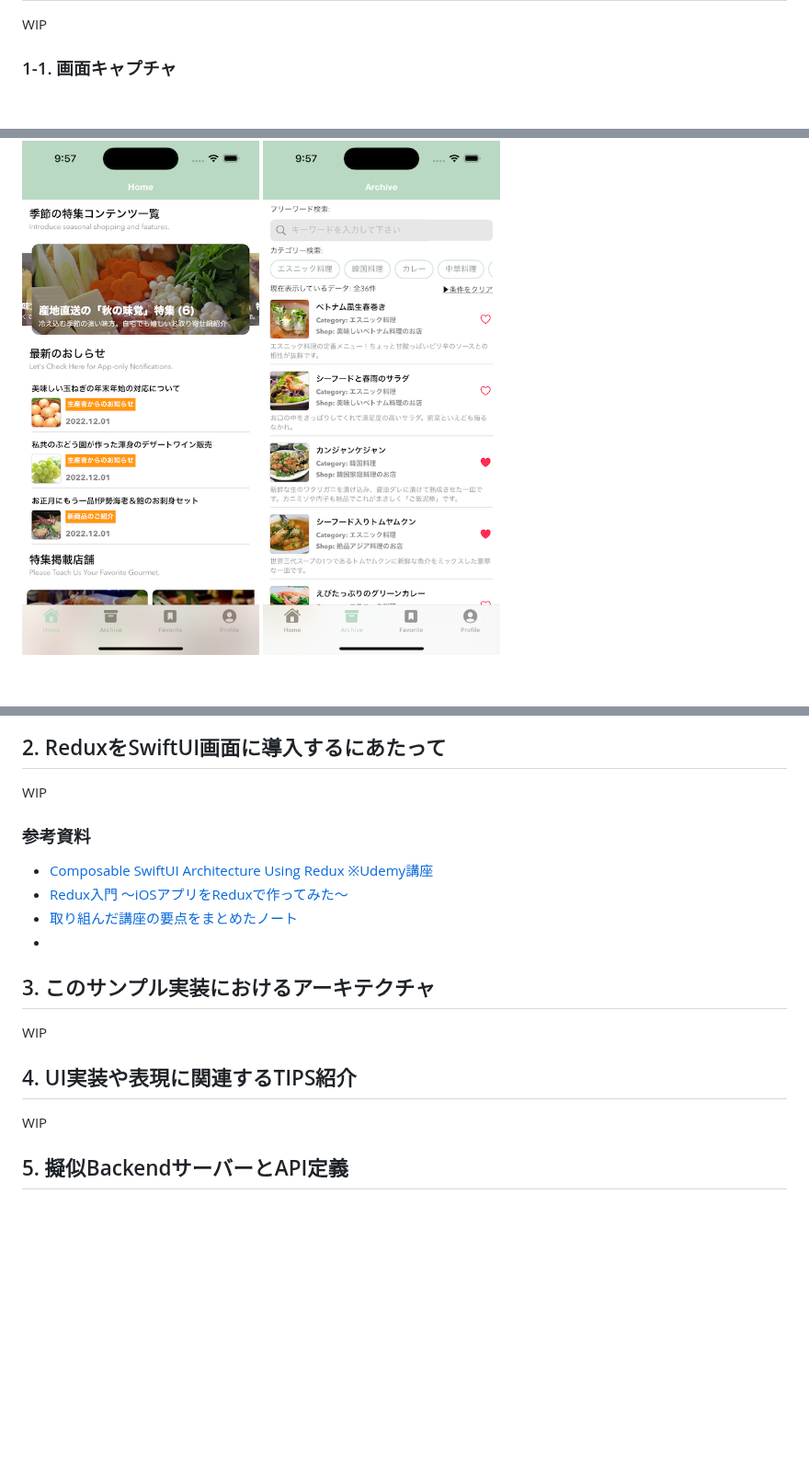
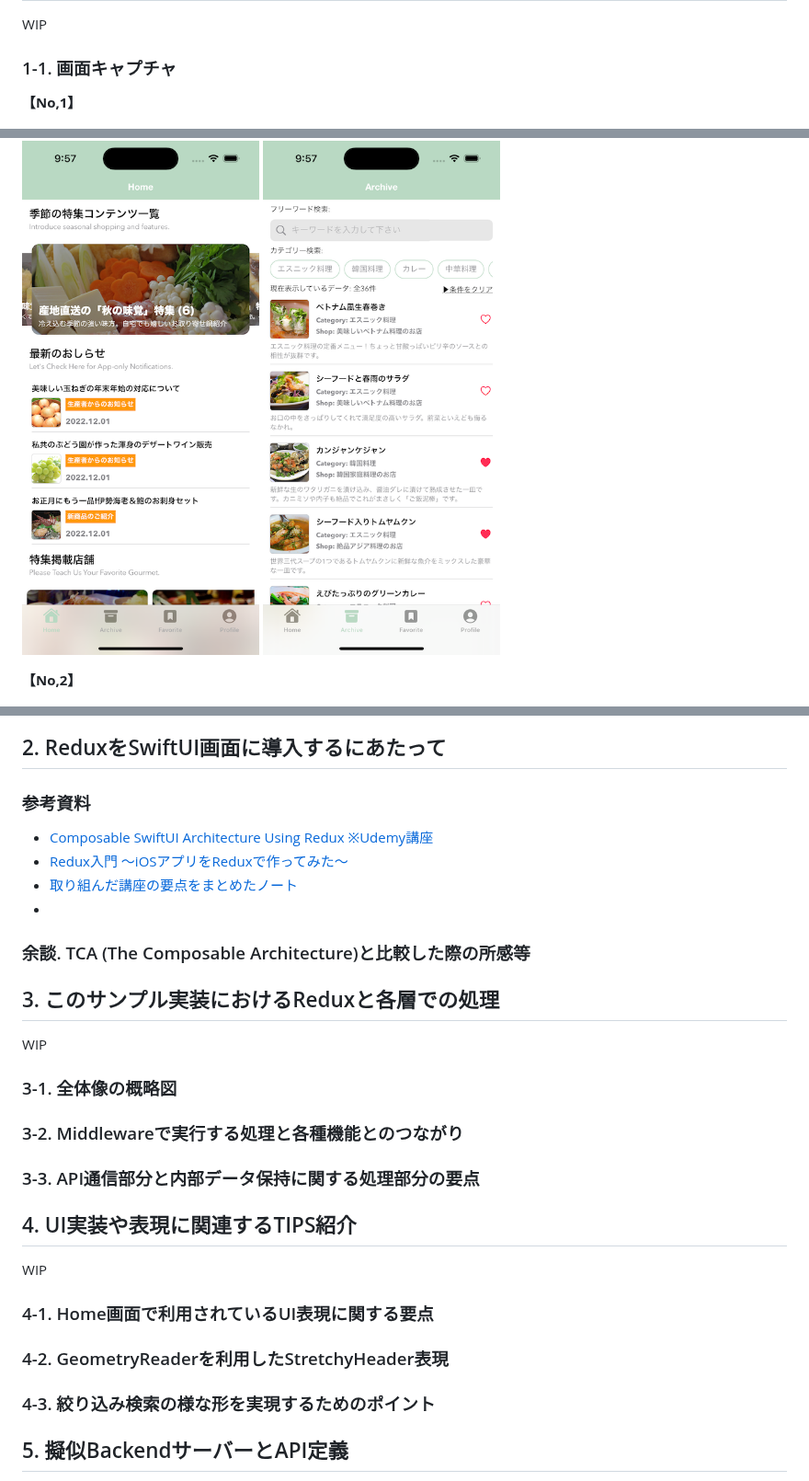
Before and after one commit to fumiyasac/SwiftUIAndReduxExample, a Markdown page: README.md, 3 parts joined by grey strips. Shown at 92% size. Rendered like a GitHub page; blank space fills up the shorter version.

Commit message:
(WIP) READMEの段落を作成する

```diff
--- a/README.md
+++ b/README.md
@@ -10,13 +10,16 @@ WIP
 
 ### 1-1. 画面キャプチャ
 
+__【No,1】__
+
 <img src="https://github.com/fumiyasac/SwiftUIAndReduxExample/blob/main/images/sample_screen1.png" width="393"> <img src="https://github.com/fumiyasac/SwiftUIAndReduxExample/blob/main/images/sample_screen2.png" width="393">
+
+__【No,2】__
 
 <img src="https://github.com/fumiyasac/SwiftUIAndReduxExample/blob/main/images/sample_screen3.png" width="393"> <img src="https://github.com/fumiyasac/SwiftUIAndReduxExample/blob/main/images/sample_screen4.png" width="393">
 
 ## 2. ReduxをSwiftUI画面に導入するにあたって
 
-WIP
 
 ### 参考資料
 
@@ -25,13 +28,27 @@ WIP
 - [取り組んだ講座の要点をまとめたノート](https://twitter.com/fumiyasac/status/1582883611681861632)
 - [](https://qiita.com/fumiyasac@github/items/f25465a955afdcb795a2)
 
-## 3. このサンプル実装におけるアーキテクチャ
+### 余談. TCA (The Composable Architecture)と比較した際の所感等
+
+## 3. このサンプル実装におけるReduxと各層での処理
 
 WIP
+
+### 3-1. 全体像の概略図
+
+### 3-2. Middlewareで実行する処理と各種機能とのつながり
+
+### 3-3. API通信部分と内部データ保持に関する処理部分の要点
 
 ## 4. UI実装や表現に関連するTIPS紹介
 
 WIP
+
+### 4-1. Home画面で利用されているUI表現に関する要点
+
+### 4-2. GeometryReaderを利用したStretchyHeader表現
+
+### 4-3. 絞り込み検索の様な形を実現するためのポイント
 
 ## 5. 擬似BackendサーバーとAPI定義
 
```
